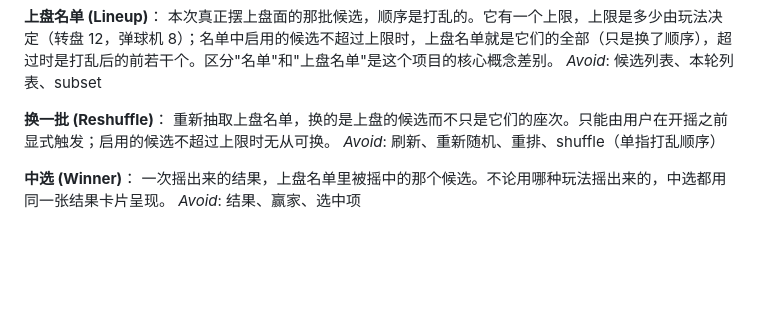
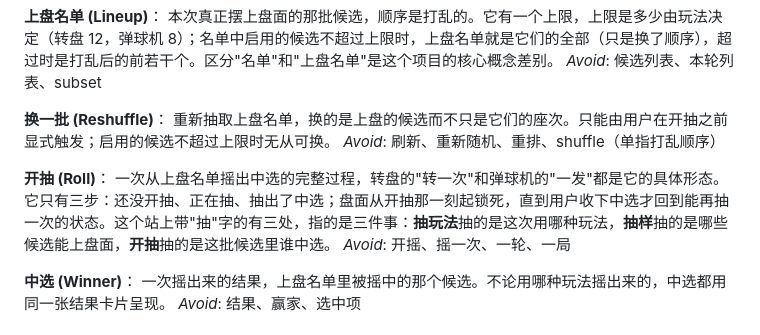
Before and after one commit to JayYa/random-games, a Markdown page: CONTEXT.md, the part around the change. Rendered like a GitHub page; blank space fills up the shorter version.

Commit message:
更新文档：修正“开摇”术语为“开抽”，并添加“开抽”定义

```diff
--- a/CONTEXT.md
+++ b/CONTEXT.md
@@ -43,8 +43,12 @@ _Avoid_: 画布、场地、界面
 _Avoid_: 候选列表、本轮列表、subset
 
 **换一批 (Reshuffle)**：
-重新抽取上盘名单，换的是上盘的候选而不只是它们的座次。只能由用户在开摇之前显式触发；启用的候选不超过上限时无从可换。
+重新抽取上盘名单，换的是上盘的候选而不只是它们的座次。只能由用户在开抽之前显式触发；启用的候选不超过上限时无从可换。
 _Avoid_: 刷新、重新随机、重排、shuffle（单指打乱顺序）
+
+**开抽 (Roll)**：
+一次从上盘名单摇出中选的完整过程，转盘的"转一次"和弹球机的"一发"都是它的具体形态。它只有三步：还没开抽、正在抽、抽出了中选；盘面从开抽那一刻起锁死，直到用户收下中选才回到能再抽一次的状态。这个站上带"抽"字的有三处，指的是三件事：**抽玩法**抽的是这次用哪种玩法，**抽样**抽的是哪些候选能上盘面，**开抽**抽的是这批候选里谁中选。
+_Avoid_: 开摇、摇一次、一轮、一局
 
 **中选 (Winner)**：
 一次摇出来的结果，上盘名单里被摇中的那个候选。不论用哪种玩法摇出来的，中选都用同一张结果卡片呈现。
```
